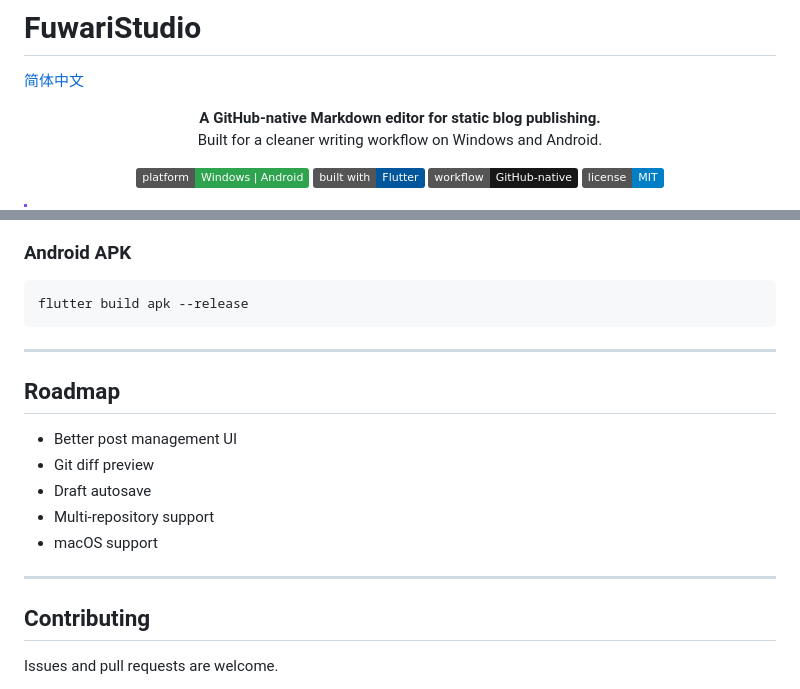
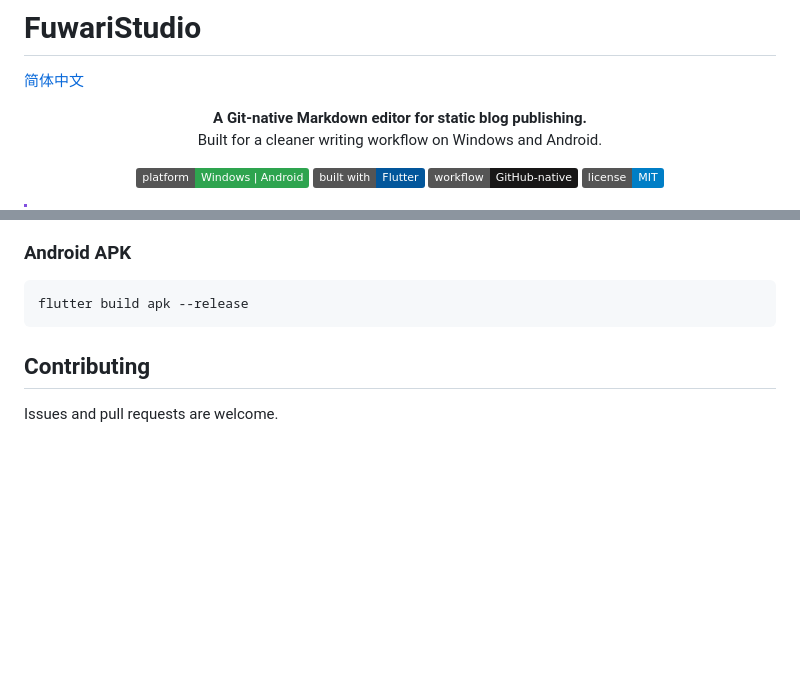
Before and after one commit to muyuzier-afk/FuwariStudio, a Markdown page: README.md, 2 parts joined by grey strips. Drawn GitHub-style; badges without logos; blank space fills up the shorter version.

````diff
--- a/README.md
+++ b/README.md
@@ -5,7 +5,7 @@
 </p>
 
 <p align="center">
-  <strong>A GitHub-native Markdown editor for static blog publishing.</strong><br>
+  <strong>A Git-native Markdown editor for static blog publishing.</strong><br>
   Built for a cleaner writing workflow on Windows and Android.
 </p>
 
@@ -164,18 +164,6 @@ scripts/build_msi.ps1
 flutter build apk --release
 ```
 
----
-
-## Roadmap
-
-- Better post management UI
-- Git diff preview
-- Draft autosave
-- Multi-repository support
-- macOS support
-
----
-
 ## Contributing
 
 Issues and pull requests are welcome.
````
